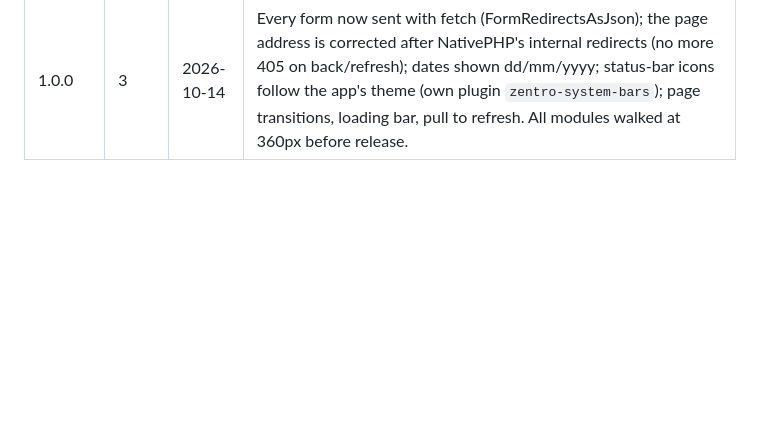
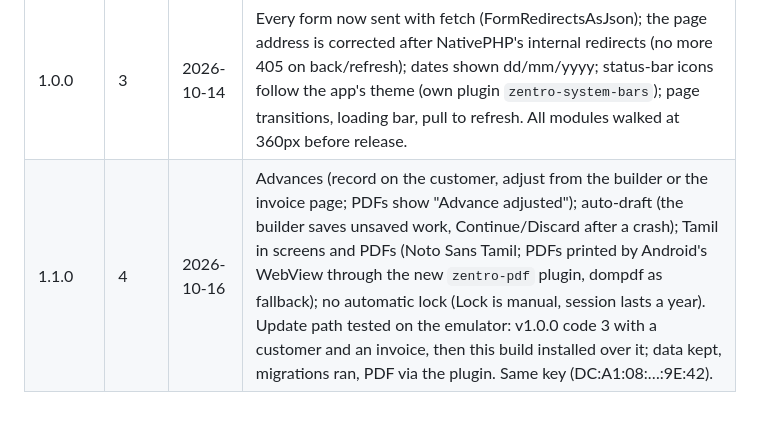
Before and after one commit to zentrosuite/invoice_android, a Markdown page: docs/RELEASE-ANDROID.md, the part around the change. GitHub-like rendering; blank space fills up the shorter version.

Commit message:
Release 1.1.0 (code 4)

```diff
--- a/docs/RELEASE-ANDROID.md
+++ b/docs/RELEASE-ANDROID.md
@@ -204,3 +204,4 @@ adb shell run-as com.zentrosuite.invoice \
 | 1.0.0 | 1 | 2026-10-13 | First build. **Withdrawn** the same day: CSRF errors on WhatsApp/Share/Save and quick-add customer, 500 on logo upload (no GD), pages under the system bars. |
 | 1.0.0 | 2 | 2026-10-13 | **Withdrawn** 2026-10-14: payments could not be saved (form body lost, then 405), status-bar icons invisible with the phone in dark mode and the app in light. Was: same features, those fixed, plus two more found on the device: no PDF could be made (dompdf's temp folder was /tmp) and any UPI QR crashed (endroid is not in the bundle). Logos now JPEG, UPI QR now SVG via Bacon. Every feature run on the emulator before release. Installs over code 1. |
 | 1.0.0 | 3 | 2026-10-14 | Every form now sent with fetch (FormRedirectsAsJson); the page address is corrected after NativePHP's internal redirects (no more 405 on back/refresh); dates shown dd/mm/yyyy; status-bar icons follow the app's theme (own plugin `zentro-system-bars`); page transitions, loading bar, pull to refresh. All modules walked at 360px before release. |
+| 1.1.0 | 4 | 2026-10-16 | Advances (record on the customer, adjust from the builder or the invoice page; PDFs show "Advance adjusted"); auto-draft (the builder saves unsaved work, Continue/Discard after a crash); Tamil in screens and PDFs (Noto Sans Tamil; PDFs printed by Android's WebView through the new `zentro-pdf` plugin, dompdf as fallback); no automatic lock (Lock is manual, session lasts a year). Update path tested on the emulator: v1.0.0 code 3 with a customer and an invoice, then this build installed over it; data kept, migrations ran, PDF via the plugin. Same key (DC:A1:08:…:9E:42). |
```
